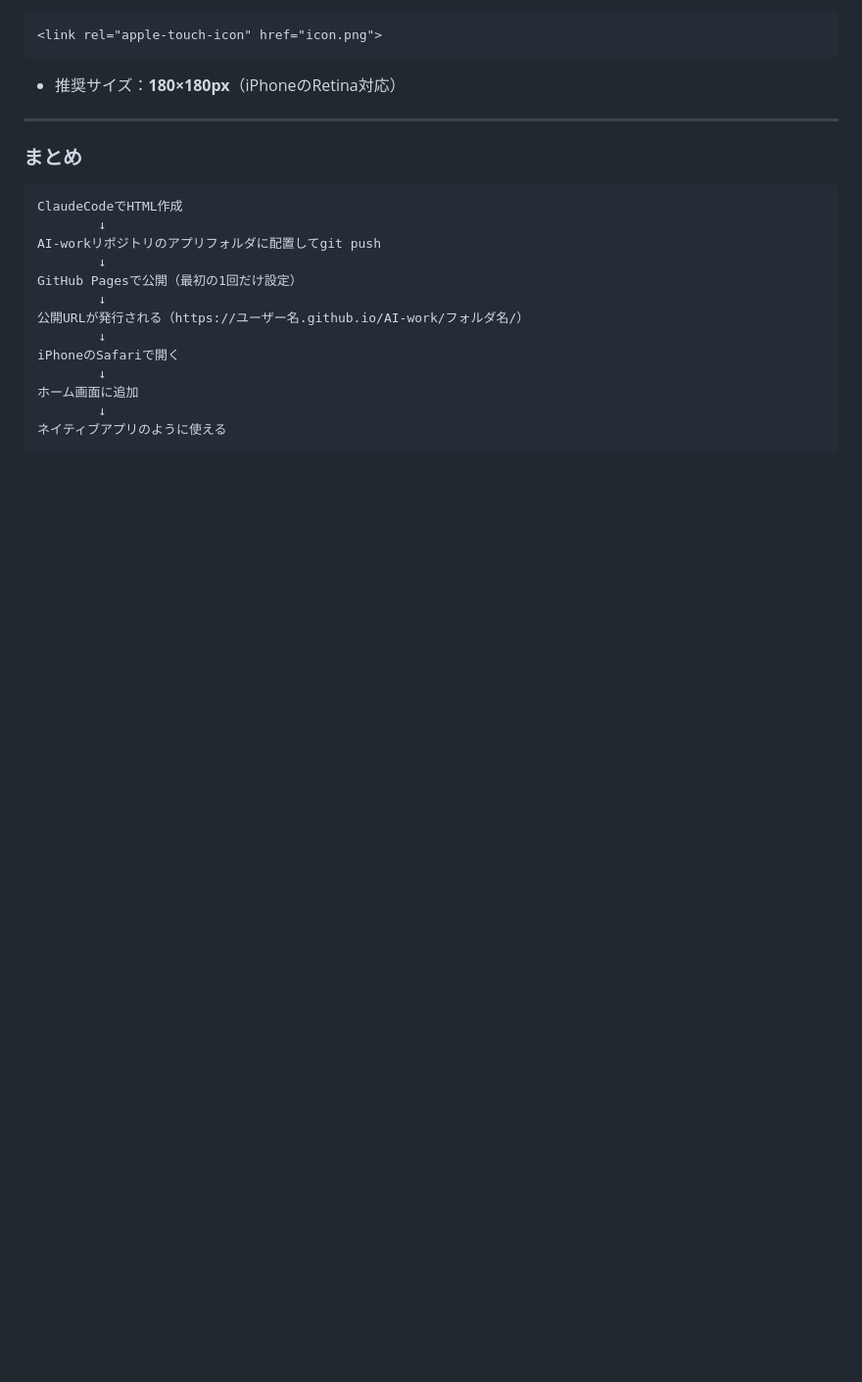
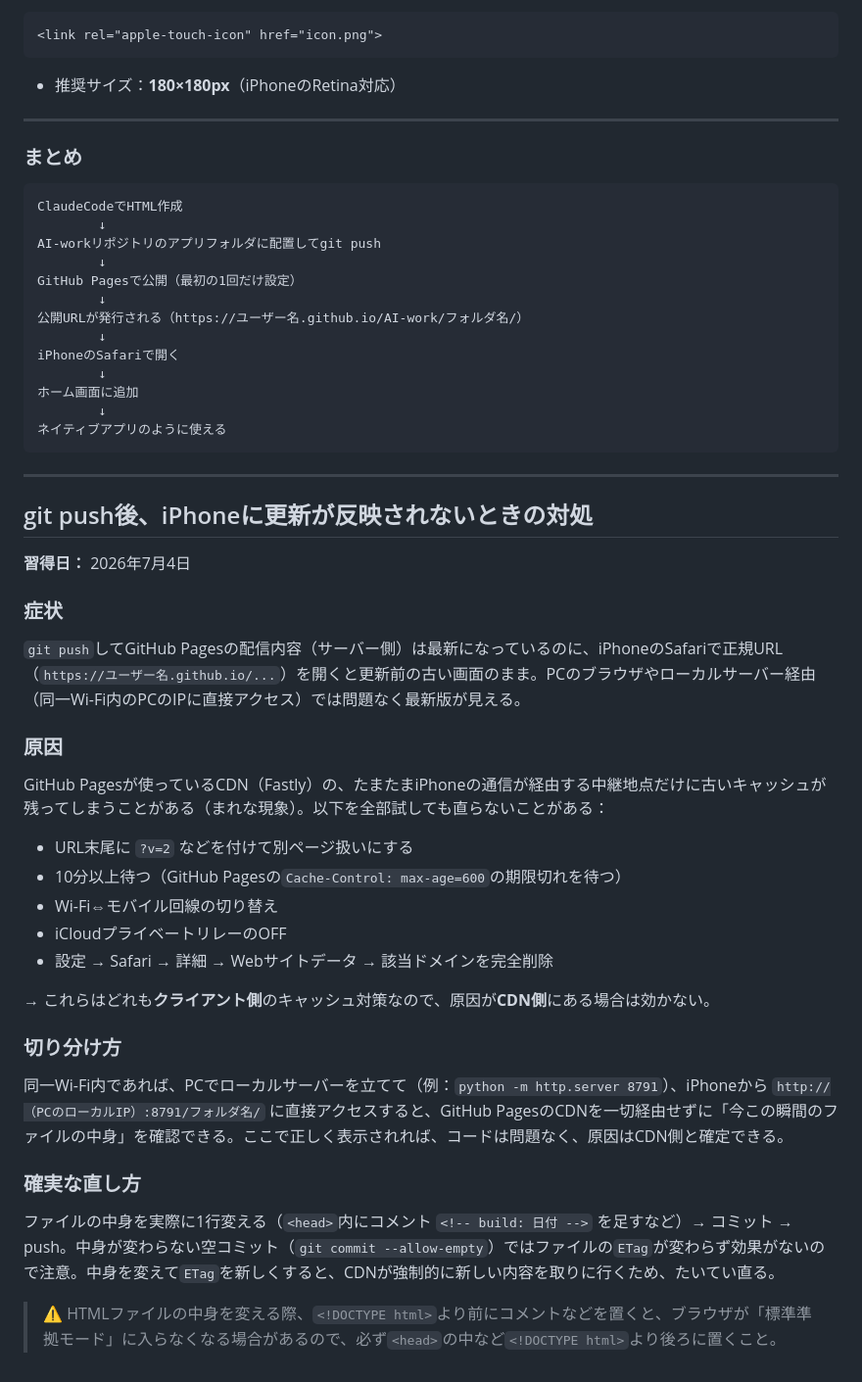
Before and after one commit to yasuharashigeru/AI-work, a Markdown page: 共通/学習記録.md, the part around the change. Shown at 98% size. Rendered like a GitHub page; blank space fills up the shorter version.

Commit message:
learning notes: document how to diagnose and fix GitHub Pages CDN cache staleness

````diff
--- a/共通/学習記録.md
+++ b/共通/学習記録.md
@@ -88,3 +88,35 @@ iPhoneのSafariで開く
         ↓
 ネイティブアプリのように使える
 ```
+
+---
+
+## git push後、iPhoneに更新が反映されないときの対処
+
+**習得日：** 2026年7月4日
+
+### 症状
+
+`git push`してGitHub Pagesの配信内容（サーバー側）は最新になっているのに、iPhoneのSafariで正規URL（`https://ユーザー名.github.io/...`）を開くと更新前の古い画面のまま。PCのブラウザやローカルサーバー経由（同一Wi-Fi内のPCのIPに直接アクセス）では問題なく最新版が見える。
+
+### 原因
+
+GitHub Pagesが使っているCDN（Fastly）の、たまたまiPhoneの通信が経由する中継地点だけに古いキャッシュが残ってしまうことがある（まれな現象）。以下を全部試しても直らないことがある：
+
+- URL末尾に `?v=2` などを付けて別ページ扱いにする
+- 10分以上待つ（GitHub Pagesの`Cache-Control: max-age=600`の期限切れを待つ）
+- Wi-Fi⇔モバイル回線の切り替え
+- iCloudプライベートリレーのOFF
+- 設定 → Safari → 詳細 → Webサイトデータ → 該当ドメインを完全削除
+
+→ これらはどれも**クライアント側**のキャッシュ対策なので、原因が**CDN側**にある場合は効かない。
+
+### 切り分け方
+
+同一Wi-Fi内であれば、PCでローカルサーバーを立てて（例：`python -m http.server 8791`）、iPhoneから `http://（PCのローカルIP）:8791/フォルダ名/` に直接アクセスすると、GitHub PagesのCDNを一切経由せずに「今この瞬間のファイルの中身」を確認できる。ここで正しく表示されれば、コードは問題なく、原因はCDN側と確定できる。
+
+### 確実な直し方
+
+ファイルの中身を実際に1行変える（`<head>`内にコメント `<!-- build: 日付 -->` を足すなど）→ コミット → push。中身が変わらない空コミット（`git commit --allow-empty`）ではファイルの`ETag`が変わらず効果がないので注意。中身を変えて`ETag`を新しくすると、CDNが強制的に新しい内容を取りに行くため、たいてい直る。
+
+> ⚠️ HTMLファイルの中身を変える際、`<!DOCTYPE html>`より前にコメントなどを置くと、ブラウザが「標準準拠モード」に入らなくなる場合があるので、必ず`<head>`の中など`<!DOCTYPE html>`より後ろに置くこと。
````
